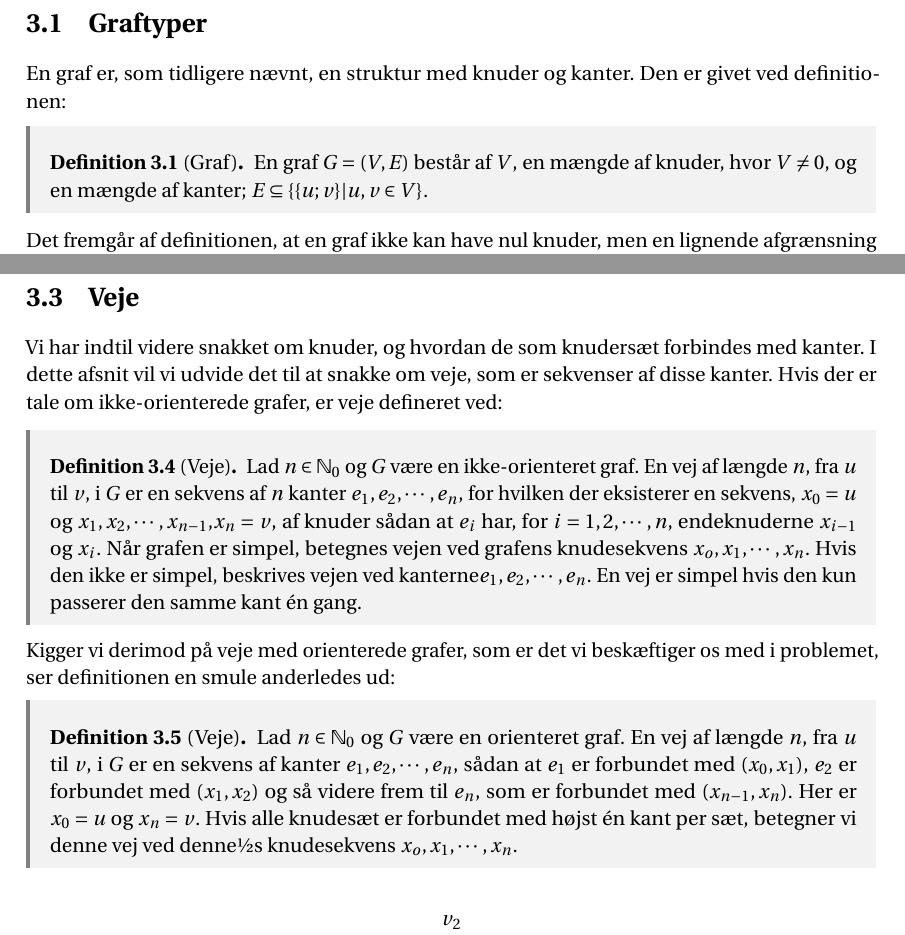
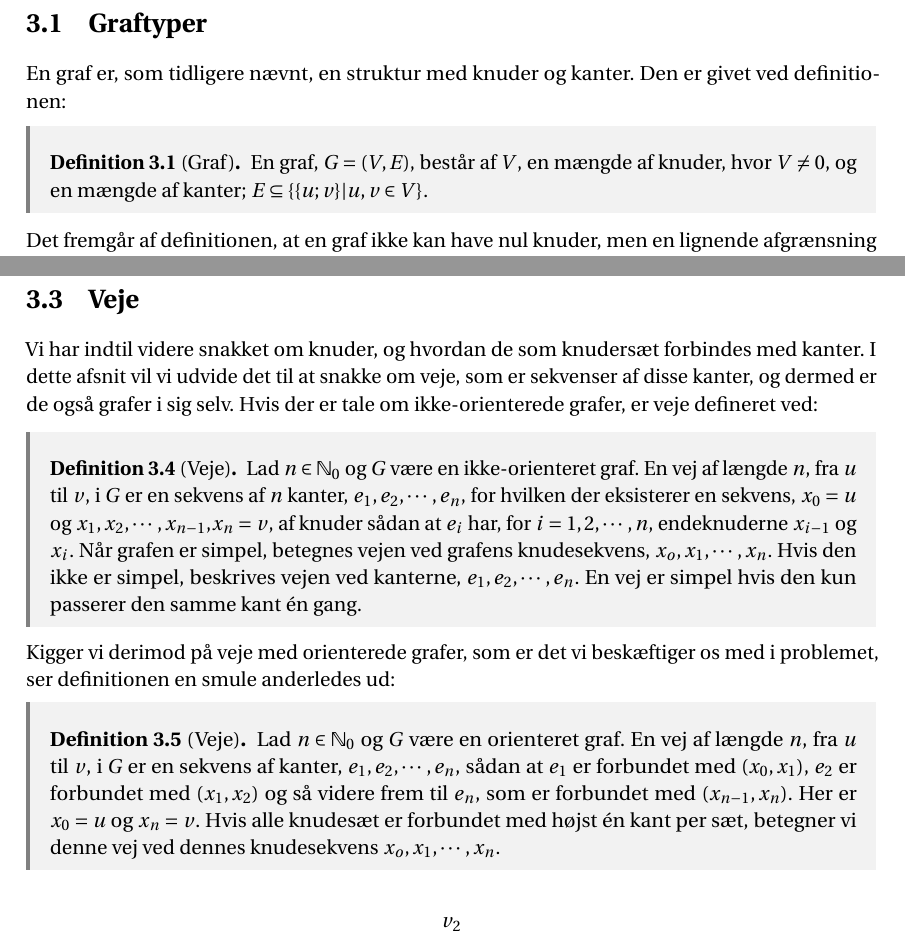
Before and after one commit to Mattiasaa/P1-projekt, a LaTeX thesis (master.tex, which reads incl/main/grafer/graftyper.tex, incl/main/grafer/veje.tex): two parts of pages 7 and 12 of 22, joined at a grey line, cut so that both start at the same text. Compiled offline with pdfLaTeX.

Commit message:
Update graftyper.tex and veje.tex

```diff
--- a/incl/main/grafer/graftyper.tex
+++ b/incl/main/grafer/graftyper.tex
@@ -2,7 +2,7 @@
 En graf er, som tidligere nævnt, en struktur med knuder og kanter. Den er givet ved definitionen:
 \begin{defn}
 [Graf]
-En graf $G=(V,E)$ består af $V$, en mængde af knuder, hvor $V\neq0$, og en mængde af kanter; $E \subseteq \{\{u;v\}|u,v \in V\}$.
+En graf, $G=(V,E)$, består af $V$, en mængde af knuder, hvor $V\neq0$, og en mængde af kanter; $E \subseteq \{\{u;v\}|u,v \in V\}$.
 \end{defn}
 Det fremgår af definitionen, at en graf ikke kan have nul knuder, men en lignende afgrænsning i den anden ende eksisterer ikke. Der kan dermed være uendeligt mange knuder. På samme måde gælder det for kanter, at der kan være mellem nul og uendeligt. Hvis mindst et af disse tilfælde gør sig gældende, kaldes det en uendelig graf. Ellers kaldes det en endelig graf, og det er denne type, som vi beskæftiger os med i projektet.
 Ydermere, ses det i definitionen, at hver kant forbinder én eller to knuder. For en simpel graf gælder det, at ingen kanter forbinder et punkt med sig selv. Der må altså ikke være løkker. Derudover forbindes to knuder med højst én kant.
--- a/incl/main/grafer/veje.tex
+++ b/incl/main/grafer/veje.tex
@@ -1,14 +1,14 @@
 	\section{Veje}
-Vi har indtil videre snakket om knuder, og hvordan de som knudersæt forbindes med kanter. I dette afsnit vil vi udvide det til at snakke om veje, som er sekvenser af disse kanter. Hvis der er tale om ikke-orienterede grafer, er veje defineret ved:
+Vi har indtil videre snakket om knuder, og hvordan de som knudersæt forbindes med kanter. I dette afsnit vil vi udvide det til at snakke om veje, som er sekvenser af disse kanter, og dermed er de også grafer i sig selv. Hvis der er tale om ikke-orienterede grafer, er veje defineret ved:
 \begin{defn}
 [Veje]
-Lad $n \in \N _0$  og $G$ være en ikke-orienteret graf. En vej af længde $n$, fra $u$ til $v$, i $G$ er en sekvens af $n$ kanter $e_{1},e_{2},\cdots,e_{n}$, for hvilken der eksisterer en sekvens, $x_{0}=u$ og $x_{1},x_{2},\cdots,x_{n-1}$,$x_{n}=v$, af knuder sådan at $e_{i}$ har, for $i=1,2,\cdots,n$, endeknuderne $x_{i-1}$ og $x_{i}$. Når grafen er simpel, betegnes vejen ved grafens knudesekvens $x_{o},x_{1},\cdots,x_{n}$. Hvis den ikke er simpel, beskrives vejen ved kanterne$e_{1},e_{2},\cdots,e_{n}$.
+Lad $n \in \N _0$  og $G$ være en ikke-orienteret graf. En vej af længde $n$, fra $u$ til $v$, i $G$ er en sekvens af $n$ kanter, $e_{1},e_{2},\cdots,e_{n}$, for hvilken der eksisterer en sekvens, $x_{0}=u$ og $x_{1},x_{2},\cdots,x_{n-1}$,$x_{n}=v$, af knuder sådan at $e_{i}$ har, for $i=1,2,\cdots,n$, endeknuderne $x_{i-1}$ og $x_{i}$. Når grafen er simpel, betegnes vejen ved grafens knudesekvens, $x_{o},x_{1},\cdots,x_{n}$. Hvis den ikke er simpel, beskrives vejen ved kanterne, $e_{1},e_{2},\cdots,e_{n}$.
 En vej er simpel hvis den kun passerer den samme kant én gang.
 \end{defn}
 Kigger vi derimod på veje med orienterede grafer, som er det vi beskæftiger os med i problemet, ser definitionen en smule anderledes ud:
 \begin{defn}
 [Veje]
-Lad $n \in \N _0$ og $G$ være en orienteret graf. En vej af længde $n$, fra $u$ til $v$, i $G$ er en sekvens af kanter $e_{1},e_{2},\cdots,e_{n}$, sådan at $e_{1}$ er forbundet med $(x_{0},x_{1})$, $e_{2}$ er forbundet med $(x_{1},x_{2})$ og så videre frem til $e_{n}$, som er forbundet med $(x_{n-1},x_{n})$. Her er $x_{0}=u$ og $x_{n}=v$. Hvis alle knudesæt er forbundet med højst én kant per sæt, betegner vi denne  vej ved denne½s knudesekvens $x_{o},x_{1},\cdots,x_{n}$.
+Lad $n \in \N _0$ og $G$ være en orienteret graf. En vej af længde $n$, fra $u$ til $v$, i $G$ er en sekvens af kanter, $e_{1},e_{2},\cdots,e_{n}$, sådan at $e_{1}$ er forbundet med $(x_{0},x_{1})$, $e_{2}$ er forbundet med $(x_{1},x_{2})$ og så videre frem til $e_{n}$, som er forbundet med $(x_{n-1},x_{n})$. Her er $x_{0}=u$ og $x_{n}=v$. Hvis alle knudesæt er forbundet med højst én kant per sæt, betegner vi denne  vej ved dennes knudesekvens $x_{o},x_{1},\cdots,x_{n}$.
 \end{defn}
 
 \input{fig/tikz/grafer/veje/eksempel}
```
Also changed, not shown: incl/main/grafer/graftyper.tex (2 more changed lines).
